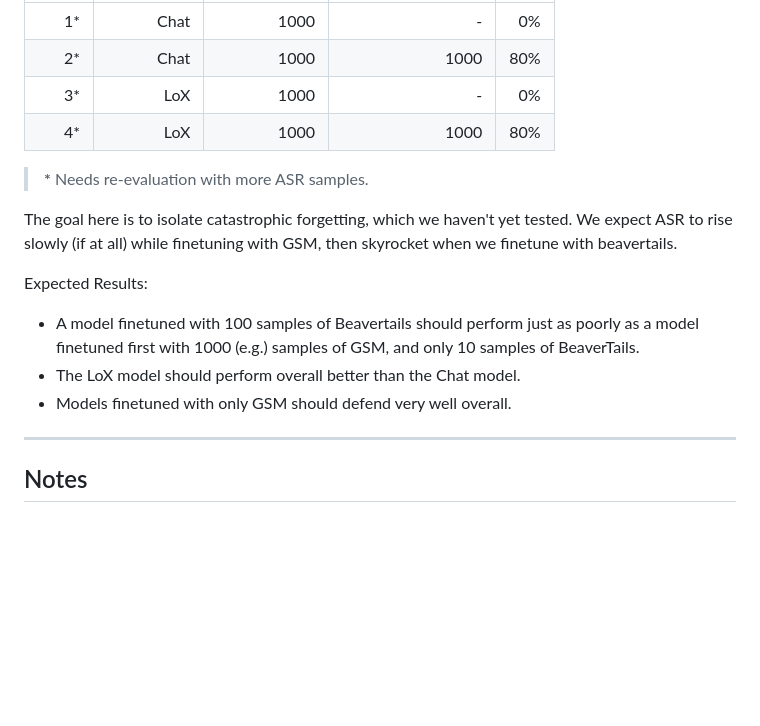
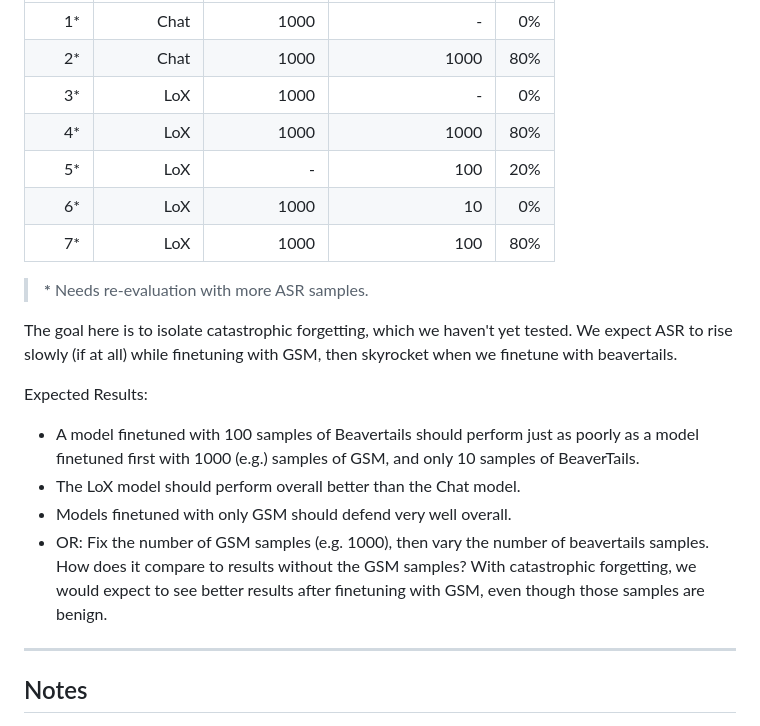
Before and after one commit to jmtorr3/C.H.U.D., a Markdown page: CHUD.md, the part around the change. GitHub-like rendering; blank space fills up the shorter version.

Commit message:
More results

```diff
--- a/CHUD.md
+++ b/CHUD.md
@@ -78,6 +78,10 @@ python fine-tuning-attacks/CHUD_finetune.py \
 |   2*    |    Chat    |    1000     |      1000           | 80% |
 |   3*    |    LoX     |    1000     |        -            | 0%  |
 |   4*    |    LoX     |    1000     |      1000           | 80% |
+|   5*    |    LoX     |      -      |       100           | 20% |
+|   6*    |    LoX     |    1000     |        10           |  0% |
+|   7*    |    LoX     |    1000     |       100           | 80% |
+
 
 > **\*** Needs re-evaluation with more ASR samples.
 
@@ -88,7 +92,7 @@ Expected Results:
 - A model finetuned with 100 samples of Beavertails should perform just as poorly as a model finetuned first with 1000 (e.g.) samples of GSM, and only 10 samples of BeaverTails.
 - The LoX model should perform overall better than the Chat model.
 - Models finetuned with only GSM should defend very well overall.
-
+- OR: Fix the number of GSM samples (e.g. 1000), then vary the number of beavertails samples. How does it compare to results without the GSM samples? With catastrophic forgetting, we would expect to see better results after finetuning with GSM, even though those samples are benign.
 
 ---
 
```
